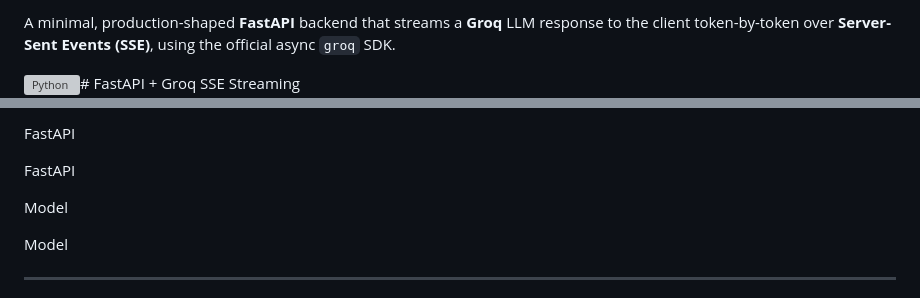
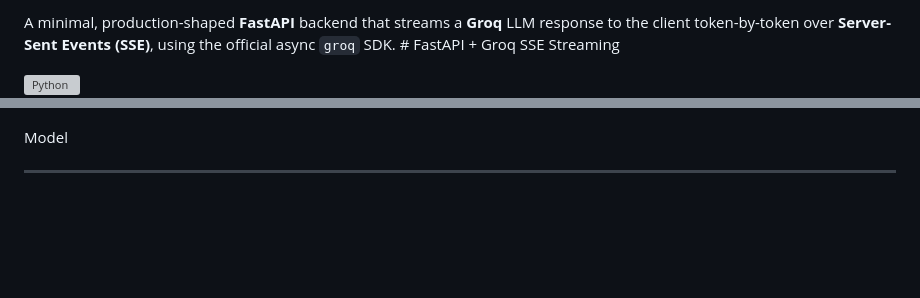
Before and after one commit to QSTPT/customer-support-chat-bot, a Markdown page: README.md, 2 parts joined by grey strips. Drawn GitHub-style; blank space fills up the shorter version; grey boxes are pictures that could not be loaded.

```diff
--- a/README.md
+++ b/README.md
@@ -1,4 +1,4 @@
-A minimal, production-shaped **FastAPI** backend that streams a **Groq** LLM response to the client token-by-token over **Server-Sent Events (SSE)**, using the official async `groq` SDK.
+A minimal, production-shaped **FastAPI** backend that streams a **Groq** LLM response to the client token-by-token over **Server-Sent Events (SSE)**, using the official async `groq` SDK. # FastAPI + Groq SSE Streaming
 
-<img width="92" height="20" alt="Python" src="https://github.com/user-attachments/assets/76cf2d5a-fa0c-4bf5-948f-60dc7ec64c9d" /># FastAPI + Groq SSE Streaming
+<img width="92" height="20" alt="Python" src="https://github.com/user-attachments/assets/76cf2d5a-fa0c-4bf5-948f-60dc7ec64c9d" />
 
@@ -6,9 +6,4 @@ Python
 
-FastAPI
-
-FastAPI
-
-Model
 
 Model
 
```
Also changed, not shown: other parts of README.md (+1 -1 lines).
